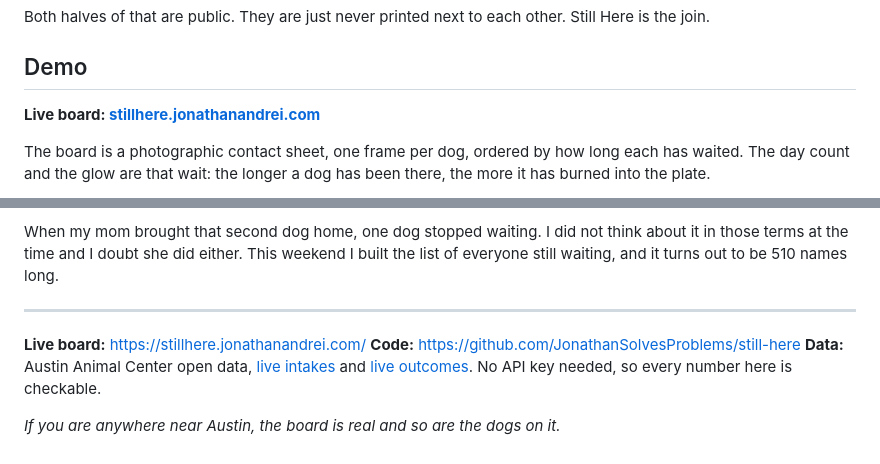
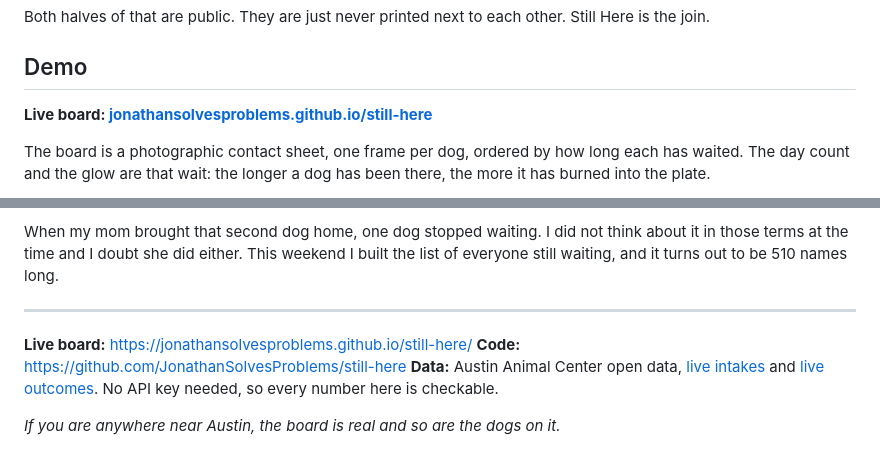
Before and after one commit to JonathanSolvesProblems/still-here, a Markdown page: POST.md, 2 parts joined by grey strips. Rendered like a GitHub page.

```diff
--- a/POST.md
+++ b/POST.md
@@ -93,7 +93,7 @@ Both halves of that are public. They are just never printed next to each other.
 
 ## Demo
 
-**Live board: [stillhere.jonathanandrei.com](https://stillhere.jonathanandrei.com/)**
+**Live board: [jonathansolvesproblems.github.io/still-here](https://jonathansolvesproblems.github.io/still-here/)**
 
 The board is a photographic contact sheet, one frame per dog, ordered by how long each has waited. The day count and the glow are that wait: the longer a dog has been there, the more it has burned into the plate.
 
@@ -204,7 +204,7 @@ When my mom brought that second dog home, one dog stopped waiting. I did not thi
 
 ---
 
-**Live board:** https://stillhere.jonathanandrei.com/
+**Live board:** https://jonathansolvesproblems.github.io/still-here/
 **Code:** https://github.com/JonathanSolvesProblems/still-here
 **Data:** Austin Animal Center open data, [live intakes](https://data.austintexas.gov/resource/pyqf-r2dc.json) and [live outcomes](https://data.austintexas.gov/resource/gsvs-ypi7.json). No API key needed, so every number here is checkable.
 
```
Also changed, not shown: other parts of POST.md (+1 -1 lines), README.md (+1 -1 lines).
